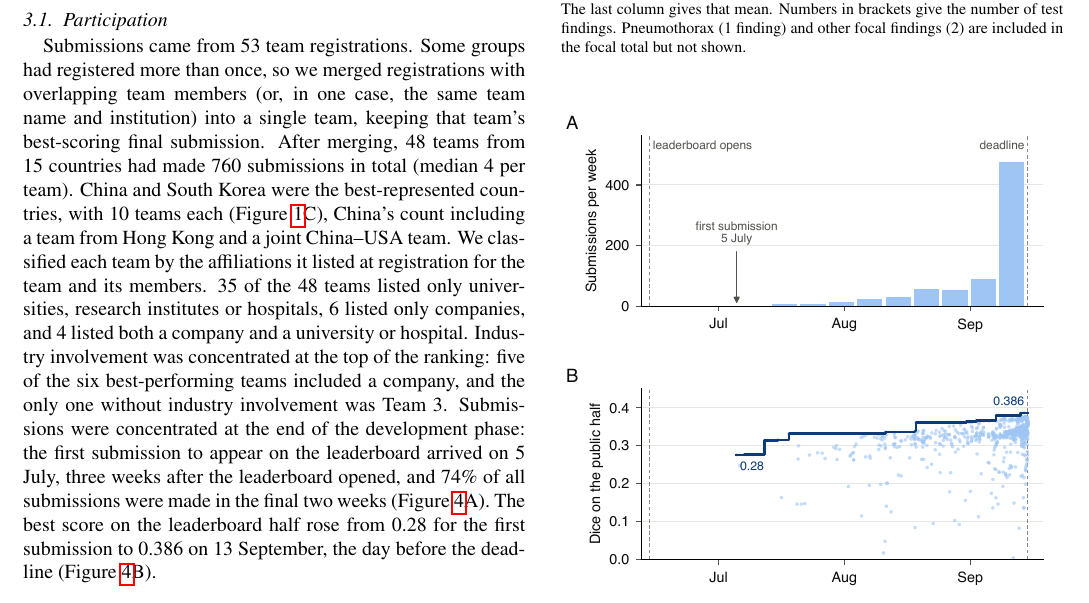
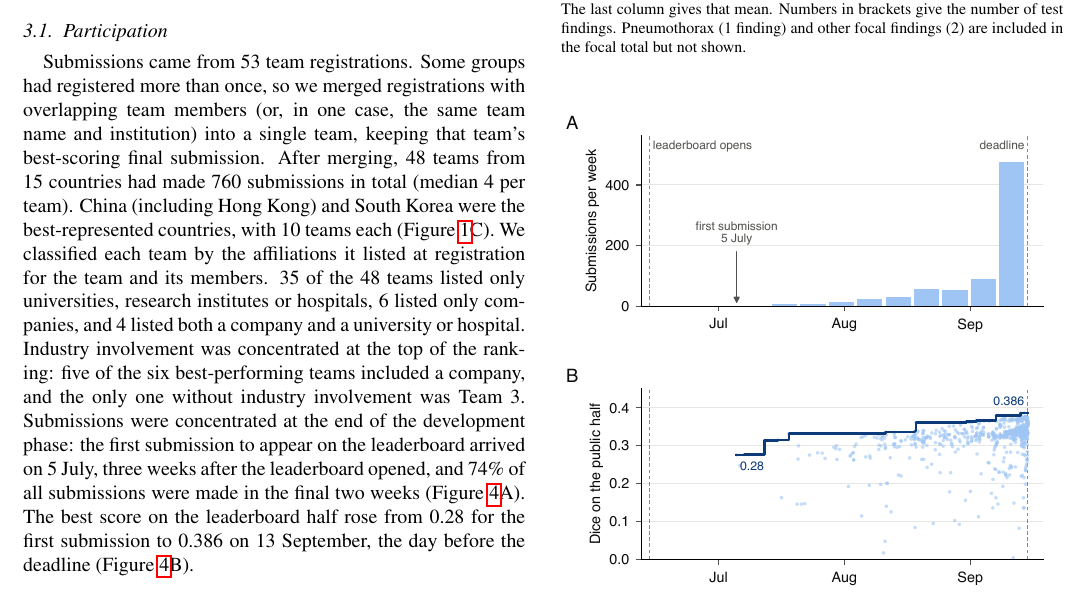
Before and after one commit to MohammedSB/rexgrounding-challenge-paper, a LaTeX paper (paper/main.tex): part of page 6 of 24, cut so that both start at the same text. Compiled offline with pdfLaTeX.

Commit message:
Participation: China (including Hong Kong), drop joint-team note
Co-Authored-By: Claude Opus 5.5 <noreply@anthropic.com>

```diff
--- a/paper/main.tex
+++ b/paper/main.tex
@@ -619,9 +619,8 @@ more than once, so we merged registrations with overlapping team members
 keeping that team's
 best-scoring final submission. After merging, 48 teams from 15
 countries had made 760 submissions in total (median 4 per team).
-China and South Korea were the best-represented countries, with 10 teams each
-(Figure~\ref{fig:overview}C), China's count including a team from Hong Kong and
-a joint China--USA team.
+China (including Hong Kong) and South Korea were the best-represented
+countries, with 10 teams each (Figure~\ref{fig:overview}C).
 We classified each team by the affiliations it listed at registration for
 the team and its members. 35 of the 48 teams listed only
 universities, research institutes or hospitals, 6 listed only
```
Also changed, not shown: 1 other file.
